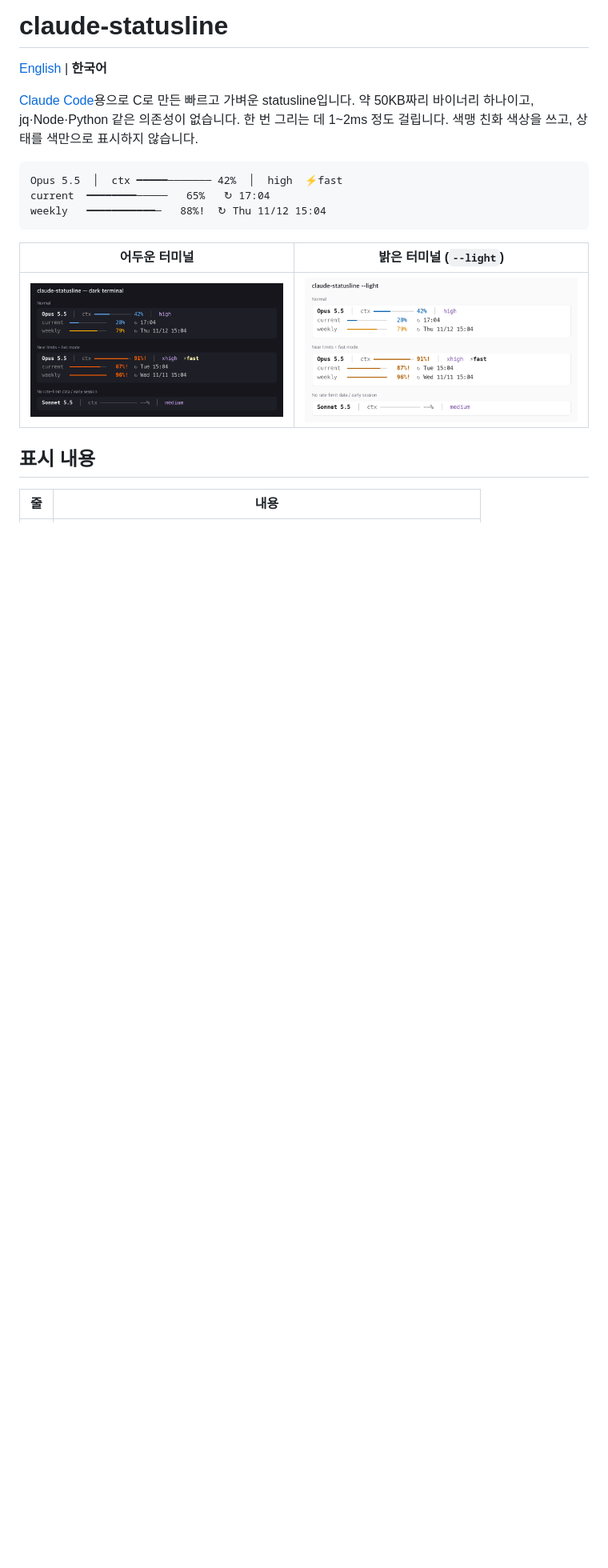
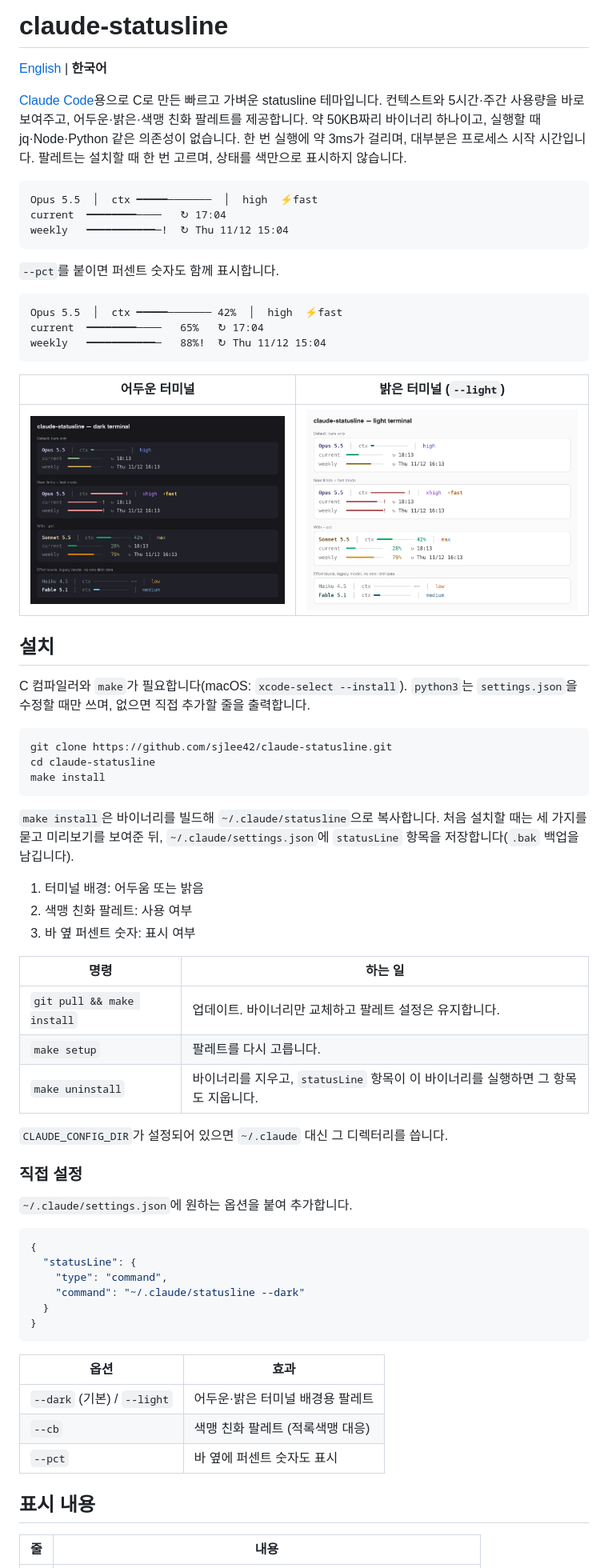
Before and after one commit to sjlee42/claude-statusline, a Markdown page: README_한국어.md, the part around one of its changes. Shown at 80% size. Rendered like a GitHub page; pictures changed too: docs/preview-dark.png, docs/preview-light.png; blank space fills up the shorter version.

````diff
--- a/README_한국어.md
+++ b/README_한국어.md
@@ -2,19 +2,70 @@
 
 [English](README.md) | **한국어**
 
-[Claude Code](https://code.claude.com)용으로 C로 만든 빠르고 가벼운 statusline입니다.
-약 50KB짜리 바이너리 하나이고, jq·Node·Python 같은 의존성이 없습니다. 한 번 그리는 데 1~2ms 정도 걸립니다.
-색맹 친화 색상을 쓰고, 상태를 색만으로 표시하지 않습니다.
+[Claude Code](https://code.claude.com)용으로 C로 만든 빠르고 가벼운 statusline 테마입니다. 컨텍스트와 5시간·주간 사용량을 바로 보여주고, 어두운·밝은·색맹 친화 팔레트를 제공합니다.
+약 50KB짜리 바이너리 하나이고, 실행할 때 jq·Node·Python 같은 의존성이 없습니다. 한 번 실행에 약 3ms가 걸리며, 대부분은 프로세스 시작 시간입니다.
+팔레트는 설치할 때 한 번 고르며, 상태를 색만으로 표시하지 않습니다.
+
+```
+Opus 5.5  │  ctx ━━━━━───────  │  high  ⚡fast
+current  ━━━━━━━━────   ↻ 17:04
+weekly   ━━━━━━━━━━━─!  ↻ Thu 11/12 15:04
+```
+
+`--pct`를 붙이면 퍼센트 숫자도 함께 표시합니다.
 
 ```
 Opus 5.5  │  ctx ━━━━━─────── 42%  │  high  ⚡fast
-current  ━━━━━━━━─────   65%   ↻ 17:04
+current  ━━━━━━━━────   65%   ↻ 17:04
 weekly   ━━━━━━━━━━━─   88%!  ↻ Thu 11/12 15:04
 ```
 
 | 어두운 터미널 | 밝은 터미널 (`--light`) |
 |---|---|
 | ![dark preview](docs/preview-dark.png) | ![light preview](docs/preview-light.png) |
+
+## 설치
+
+C 컴파일러와 `make`가 필요합니다(macOS: `xcode-select --install`). `python3`는 `settings.json`을 수정할 때만 쓰며, 없으면 직접 추가할 줄을 출력합니다.
+
+```sh
+git clone https://github.com/sjlee42/claude-statusline.git
+cd claude-statusline
+make install
+```
+
+`make install`은 바이너리를 빌드해 `~/.claude/statusline`으로 복사합니다. 처음 설치할 때는 세 가지를 묻고 미리보기를 보여준 뒤, `~/.claude/settings.json`에 `statusLine` 항목을 저장합니다(`.bak` 백업을 남깁니다).
+
+1. 터미널 배경: 어두움 또는 밝음
+2. 색맹 친화 팔레트: 사용 여부
+3. 바 옆 퍼센트 숫자: 표시 여부
+
+| 명령 | 하는 일 |
+|---|---|
+| `git pull && make install` | 업데이트. 바이너리만 교체하고 팔레트 설정은 유지합니다. |
+| `make setup` | 팔레트를 다시 고릅니다. |
+| `make uninstall` | 바이너리를 지우고, `statusLine` 항목이 이 바이너리를 실행하면 그 항목도 지웁니다. |
+
+`CLAUDE_CONFIG_DIR`가 설정되어 있으면 `~/.claude` 대신 그 디렉터리를 씁니다.
+
+### 직접 설정
+
+`~/.claude/settings.json`에 원하는 옵션을 붙여 추가합니다.
+
+```json
+{
+  "statusLine": {
+    "type": "command",
+    "command": "~/.claude/statusline --dark"
+  }
+}
+```
+
+| 옵션 | 효과 |
+|---|---|
+| `--dark` (기본) / `--light` | 어두운·밝은 터미널 배경용 팔레트 |
+| `--cb` | 색맹 친화 팔레트 (적록색맹 대응) |
+| `--pct` | 바 옆에 퍼센트 숫자도 표시 |
 
 ## 표시 내용
 
````
Also changed, not shown: other parts of README_한국어.md (+24 -49 lines), README.md (+80 -54 lines), docs/colorblind-check.png, 4 other files.
